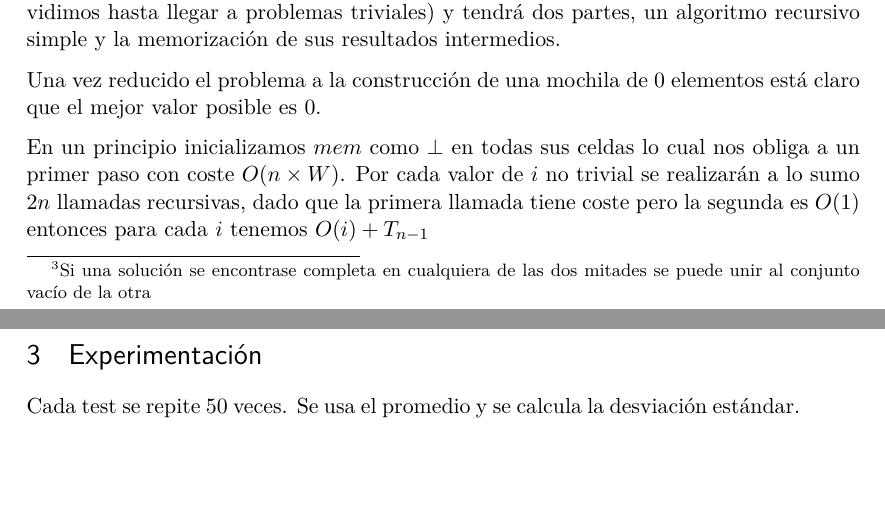
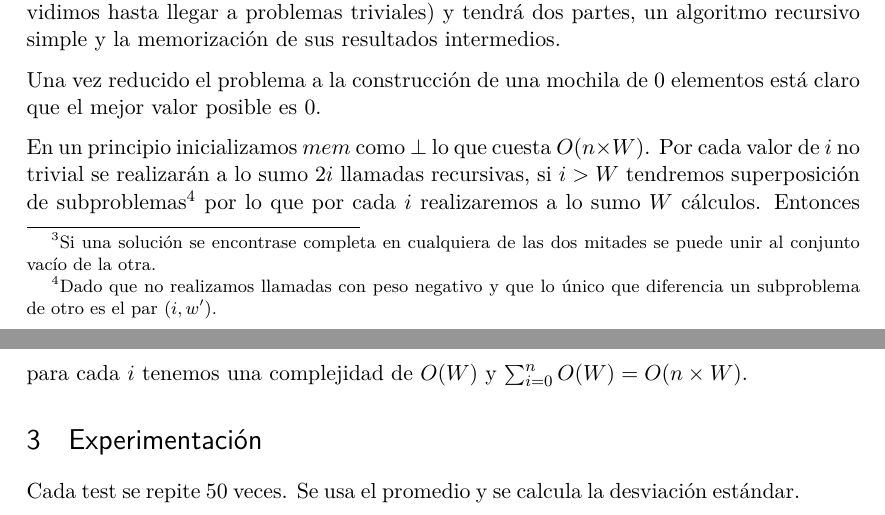
Before and after one commit to iglosiggio/algo3-tp1, a LaTeX document (mochila.tex): two parts of pages 6 and 9 of 9, joined at a grey line, cut so that both start at the same text, the shorter picture padded with empty space. Compiled offline with pdfLaTeX.

Commit message:
dinamica: Mejorada la explicación de la cota de complejidad

```diff
--- a/mochila.tex
+++ b/mochila.tex
@@ -323,7 +323,7 @@ Si construimos $\text{izq} = \{a : a \subseteq A\}$ y $\text{der} = \{b : b
 \subseteq B\}$ siendo $A$ y $B$ las dos mitades de nuestro conjunto de ítems
 los conjuntos solución son todos de la forma $a \bigcup b$\footnote{Si una
 solución se encontrase completa en cualquiera de las dos mitades se puede unir
-al conjunto vacío de la otra}. Una vez construidos izq y der podemos buscar la
+al conjunto vacío de la otra.}. Una vez construidos izq y der podemos buscar la
 mejor pareja de cualquier subconjunto de una mitad dentro de los subconjuntos
 de la otra.
 
@@ -456,11 +456,13 @@ está claro que el mejor valor posible es $0$.
 \end{description}
 \end{algorithm}
 
-En un principio inicializamos $mem$ como $\bot$ en todas sus celdas lo cual nos
-obliga a un primer paso con coste $O(n \times W)$. Por cada valor de $i$ no
-trivial se realizarán a lo sumo $2n$ llamadas recursivas, dado que la primera
-llamada tiene coste pero la segunda es $O(1)$ entonces para cada $i$ tenemos
-$O(i) + T_{n-1}$
+En un principio inicializamos $mem$ como $\bot$ lo que cuesta $O(n \times W)$.
+Por cada valor de $i$ no trivial se realizarán a lo sumo $2i$ llamadas
+recursivas, si $i > W$ tendremos superposición de subproblemas\footnote{Dado
+que no realizamos llamadas con peso negativo y que lo único que diferencia un
+subproblema de otro es el par $(i, w')$.} por lo que por cada $i$
+realizaremos a lo sumo $W$ cálculos. Entonces para cada $i$ tenemos una
+complejidad de $O(W)$ y $\sum_{i=0}^{n} O(W) = O(n \times W)$.
 
 \section{Experimentación}
 
```
Also changed, not shown: mochila.tex (4 more changed lines).
